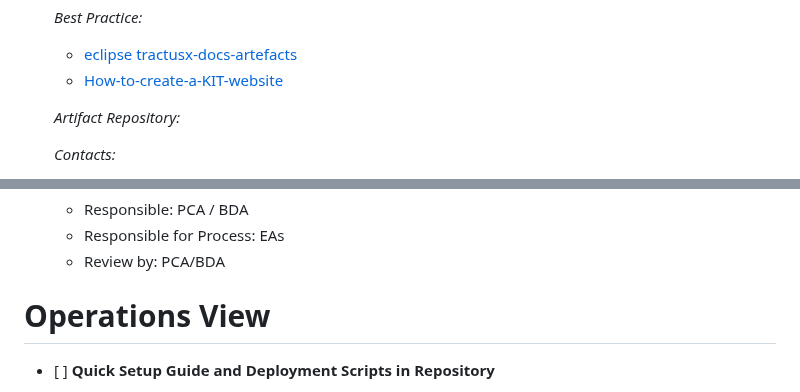
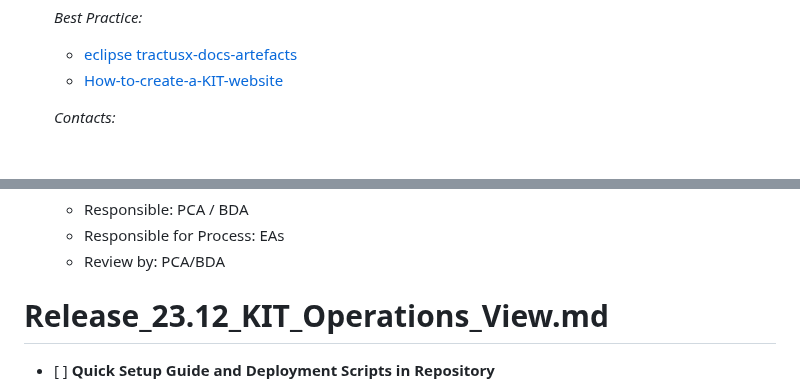
Before and after one commit to eclipse-tractusx/sig-release, a Markdown page: .github/ISSUE_TEMPLATE/Release_23.12_KIT_Miscellaneous.md, 2 parts joined by grey strips. Rendered like a GitHub page; blank space fills up the shorter version.

```diff
--- a/.github/ISSUE_TEMPLATE/Release_23.12_KIT_Miscellaneous.md
+++ b/.github/ISSUE_TEMPLATE/Release_23.12_KIT_Miscellaneous.md
@@ -307,10 +290,6 @@ Checkout the repository README for process description.
   _Best Practice:_
     - [eclipse tractusx-docs-artefacts](https://eclipse-tractusx.github.io/docs/artefacts/)
     - [How-to-create-a-KIT-website](https://github.com/eclipse-tractusx/eclipse-tractusx.github.io/wiki/How-to-create-a-KIT-website%3F)
-
-
-  _Artifact Repository:_
-
 
   _Contacts:_
     - Responsible: PO/BO (from relevant Domain)
@@ -348,7 +327,8 @@ Checkout the repository README for process description.
     - Responsible for Process: EAs
     - Review by: PCA/BDA
 
-# Operations View
+# Release_23.12_KIT_Operations_View.md
+
 - [ ] **Quick Setup Guide and Deployment Scripts in Repository**
 
   - Documentation for the operations view must be available in Eclipse Tractus-X as MD files.
```
Also changed, not shown: other parts of .github/ISSUE_TEMPLATE/Release_23.12_KIT_Miscellaneous.md (+4 -21 lines).
